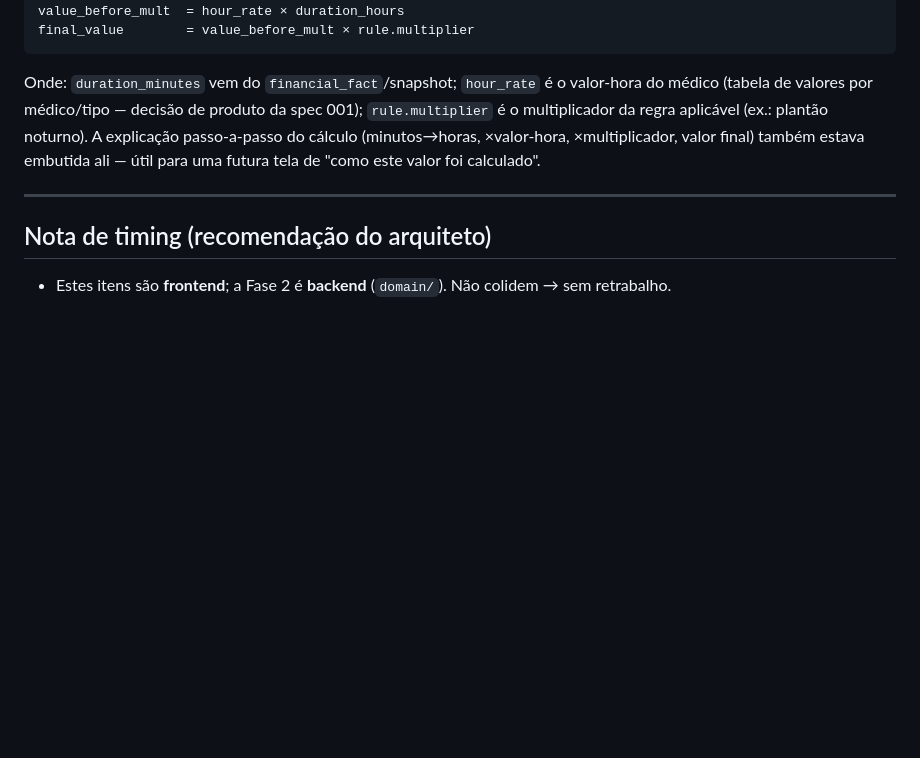
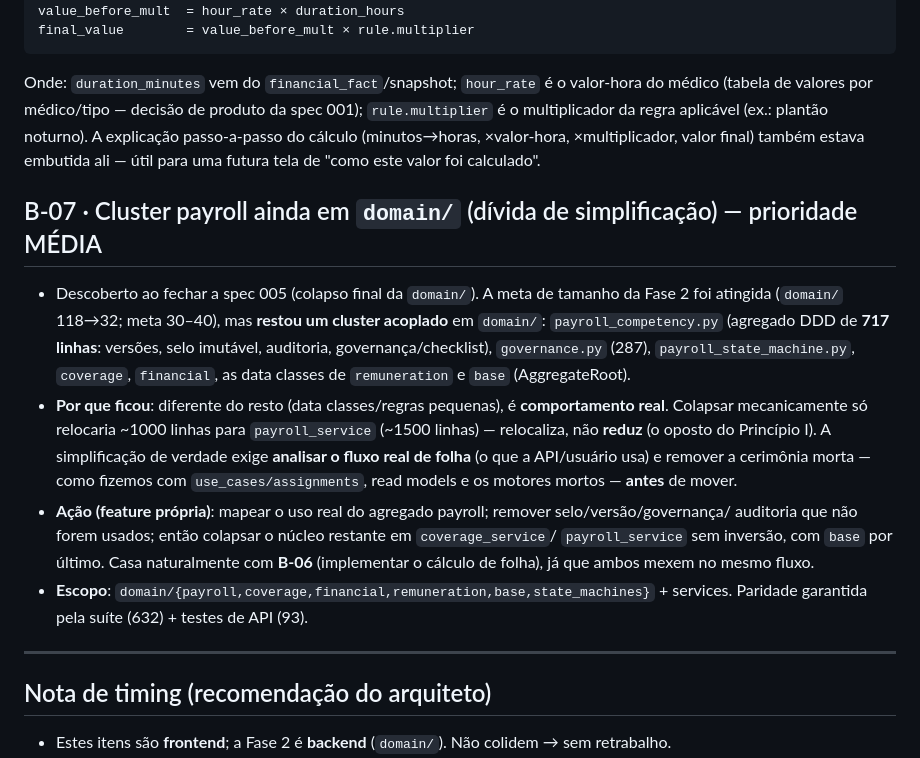
Before and after one commit to brodbeck-michel/plantao360, a Markdown page: docs/backlog-melhorias.md, the part around the change. Rendered like a GitHub page; blank space fills up the shorter version.

```diff
--- a/docs/backlog-melhorias.md
+++ b/docs/backlog-melhorias.md
@@ -76,6 +76,25 @@ multiplicador da regra aplicável (ex.: plantão noturno). A explicação passo-
 (minutos→horas, ×valor-hora, ×multiplicador, valor final) também estava embutida ali — útil para
 uma futura tela de "como este valor foi calculado".
 
+## B-07 · Cluster payroll ainda em `domain/` (dívida de simplificação) — prioridade MÉDIA
+
+- Descoberto ao fechar a spec 005 (colapso final da `domain/`). A meta de tamanho da Fase 2 foi
+  atingida (`domain/` 118→32; meta 30–40), mas **restou um cluster acoplado** em `domain/`:
+  `payroll_competency.py` (agregado DDD de **717 linhas**: versões, selo imutável, auditoria,
+  governança/checklist), `governance.py` (287), `payroll_state_machine.py`, `coverage`, `financial`,
+  as data classes de `remuneration` e `base` (AggregateRoot).
+- **Por que ficou**: diferente do resto (data classes/regras pequenas), é **comportamento real**.
+  Colapsar mecanicamente só relocaria ~1000 linhas para `payroll_service` (~1500 linhas) — relocaliza,
+  não **reduz** (o oposto do Princípio I). A simplificação de verdade exige **analisar o fluxo real
+  de folha** (o que a API/usuário usa) e remover a cerimônia morta — como fizemos com
+  `use_cases/assignments`, read models e os motores mortos — **antes** de mover.
+- **Ação (feature própria)**: mapear o uso real do agregado payroll; remover selo/versão/governança/
+  auditoria que não forem usados; então colapsar o núcleo restante em `coverage_service`/
+  `payroll_service` sem inversão, com `base` por último. Casa naturalmente com **B-06** (implementar
+  o cálculo de folha), já que ambos mexem no mesmo fluxo.
+- **Escopo**: `domain/{payroll,coverage,financial,remuneration,base,state_machines}` + services.
+  Paridade garantida pela suíte (632) + testes de API (93).
+
 ---
 
 ## Nota de timing (recomendação do arquiteto)
```
Also changed, not shown: docs/HANDOFF.md (+18 -9 lines), specs/005-colapso-domain-final/tasks.md (+22 -12 lines).
